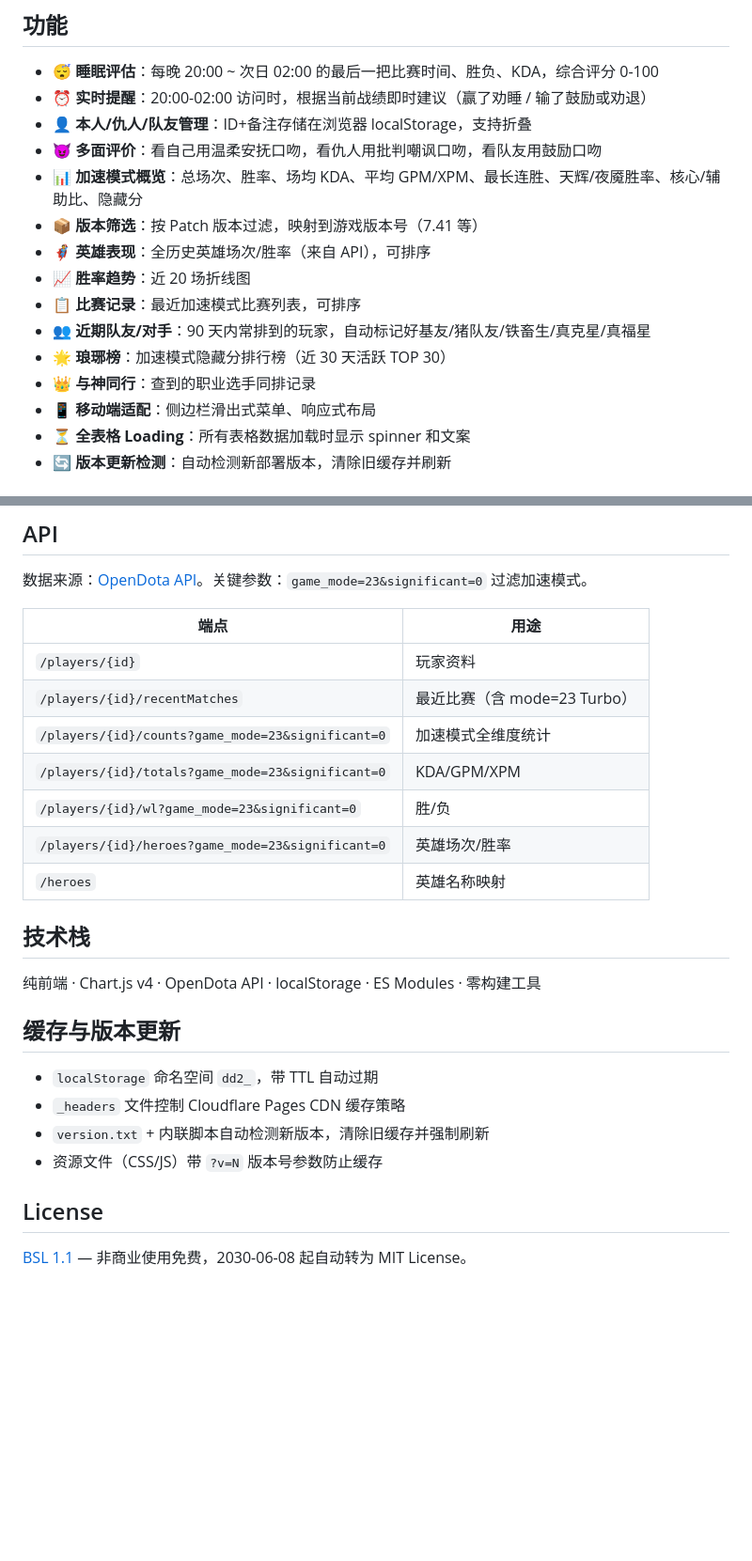
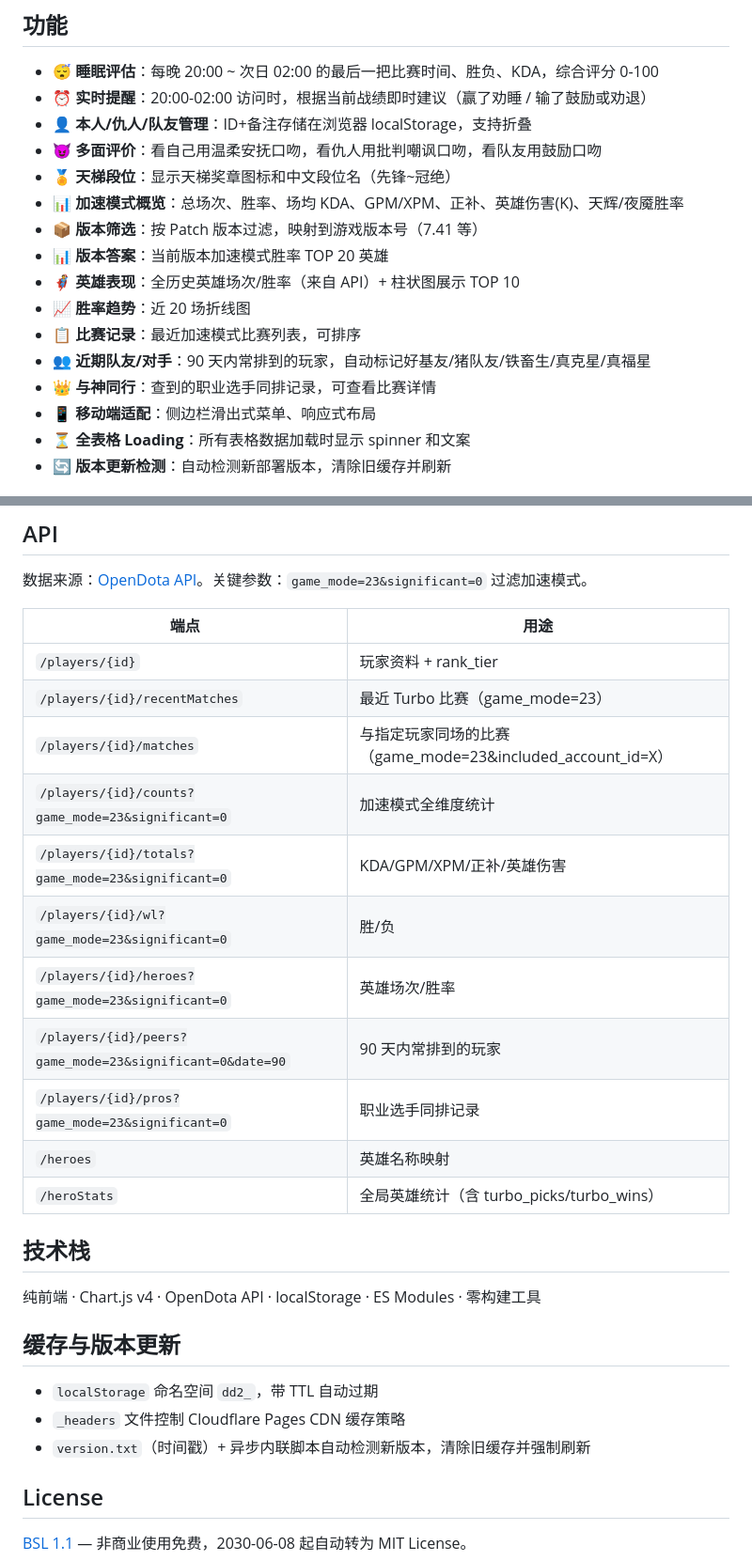
Before and after one commit to yusunan/sleepWell, a Markdown page: README.md, 2 parts joined by grey strips. Shown at 94% size. Drawn GitHub-style; blank space fills up the shorter version.

Commit message:
更新readme

```diff
--- a/README.md
+++ b/README.md
@@ -8,14 +8,15 @@
 - ⏰ **实时提醒**：20:00-02:00 访问时，根据当前战绩即时建议（赢了劝睡 / 输了鼓励或劝退）
 - 👤 **本人/仇人/队友管理**：ID+备注存储在浏览器 localStorage，支持折叠
 - 😈 **多面评价**：看自己用温柔安抚口吻，看仇人用批判嘲讽口吻，看队友用鼓励口吻
-- 📊 **加速模式概览**：总场次、胜率、场均 KDA、平均 GPM/XPM、最长连胜、天辉/夜魇胜率、核心/辅助比、隐藏分
+- 🏅 **天梯段位**：显示天梯奖章图标和中文段位名（先锋~冠绝）
+- 📊 **加速模式概览**：总场次、胜率、场均 KDA、GPM/XPM、正补、英雄伤害(K)、天辉/夜魇胜率
 - 📦 **版本筛选**：按 Patch 版本过滤，映射到游戏版本号（7.41 等）
-- 🦸 **英雄表现**：全历史英雄场次/胜率（来自 API），可排序
+- 📊 **版本答案**：当前版本加速模式胜率 TOP 20 英雄
+- 🦸 **英雄表现**：全历史英雄场次/胜率（来自 API）+ 柱状图展示 TOP 10
 - 📈 **胜率趋势**：近 20 场折线图
 - 📋 **比赛记录**：最近加速模式比赛列表，可排序
 - 👥 **近期队友/对手**：90 天内常排到的玩家，自动标记好基友/猪队友/铁畜生/真克星/真福星
-- 🌟 **琅琊榜**：加速模式隐藏分排行榜（近 30 天活跃 TOP 30）
-- 👑 **与神同行**：查到的职业选手同排记录
+- 👑 **与神同行**：查到的职业选手同排记录，可查看比赛详情
 - 📱 **移动端适配**：侧边栏滑出式菜单、响应式布局
 - ⏳ **全表格 Loading**：所有表格数据加载时显示 spinner 和文案
 - 🔄 **版本更新检测**：自动检测新部署版本，清除旧缓存并刷新
@@ -55,13 +56,17 @@ python3 -m http.server 8080
 
 | 端点 | 用途 |
 |------|------|
-| `/players/{id}` | 玩家资料 |
-| `/players/{id}/recentMatches` | 最近比赛（含 mode=23 Turbo） |
+| `/players/{id}` | 玩家资料 + rank_tier |
+| `/players/{id}/recentMatches` | 最近 Turbo 比赛（game_mode=23） |
+| `/players/{id}/matches` | 与指定玩家同场的比赛（game_mode=23&included_account_id=X） |
 | `/players/{id}/counts?game_mode=23&significant=0` | 加速模式全维度统计 |
-| `/players/{id}/totals?game_mode=23&significant=0` | KDA/GPM/XPM |
+| `/players/{id}/totals?game_mode=23&significant=0` | KDA/GPM/XPM/正补/英雄伤害 |
 | `/players/{id}/wl?game_mode=23&significant=0` | 胜/负 |
 | `/players/{id}/heroes?game_mode=23&significant=0` | 英雄场次/胜率 |
+| `/players/{id}/peers?game_mode=23&significant=0&date=90` | 90 天内常排到的玩家 |
+| `/players/{id}/pros?game_mode=23&significant=0` | 职业选手同排记录 |
 | `/heroes` | 英雄名称映射 |
+| `/heroStats` | 全局英雄统计（含 turbo_picks/turbo_wins） |
 
 ## 技术栈
 
@@ -71,8 +76,7 @@ python3 -m http.server 8080
 
 - `localStorage` 命名空间 `dd2_`，带 TTL 自动过期
 - `_headers` 文件控制 Cloudflare Pages CDN 缓存策略
-- `version.txt` + 内联脚本自动检测新版本，清除旧缓存并强制刷新
-- 资源文件（CSS/JS）带 `?v=N` 版本号参数防止缓存
+- `version.txt`（时间戳）+ 异步内联脚本自动检测新版本，清除旧缓存并强制刷新
 
 ## License
 
```
